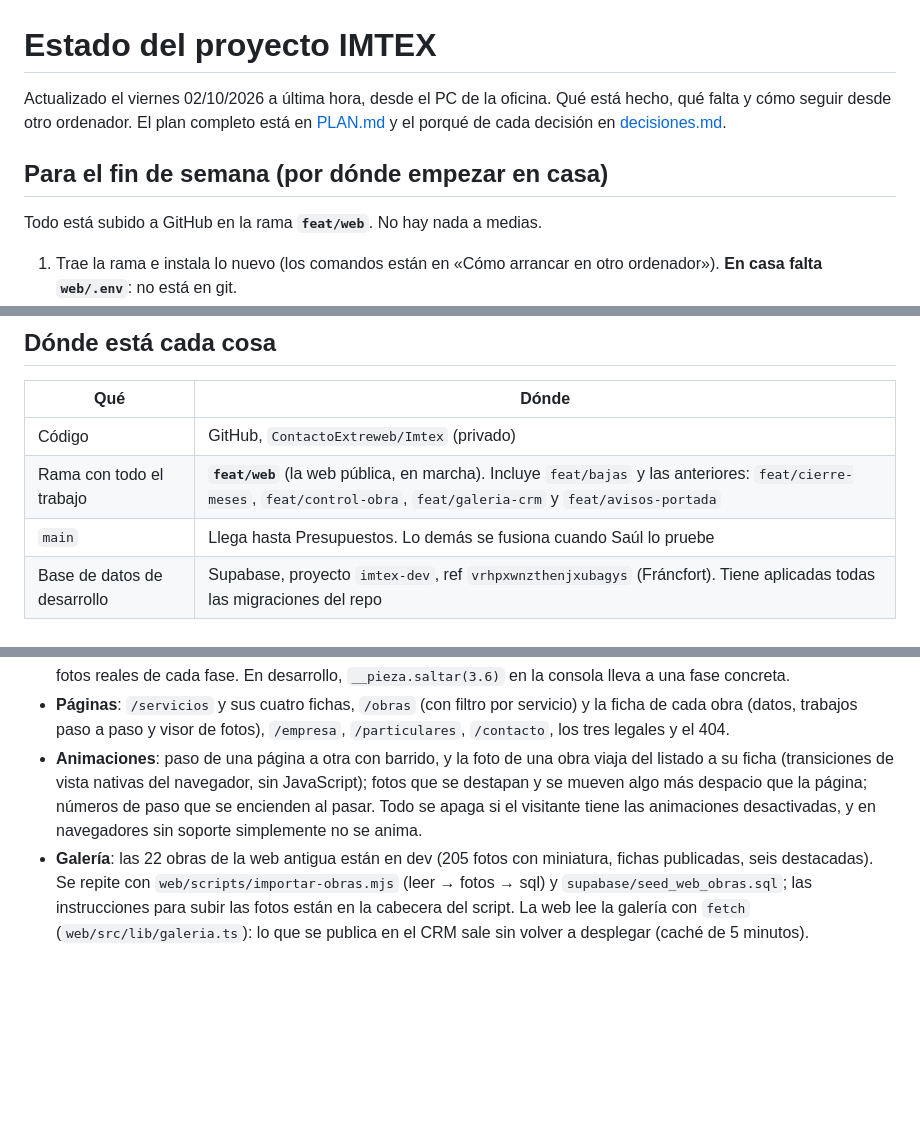
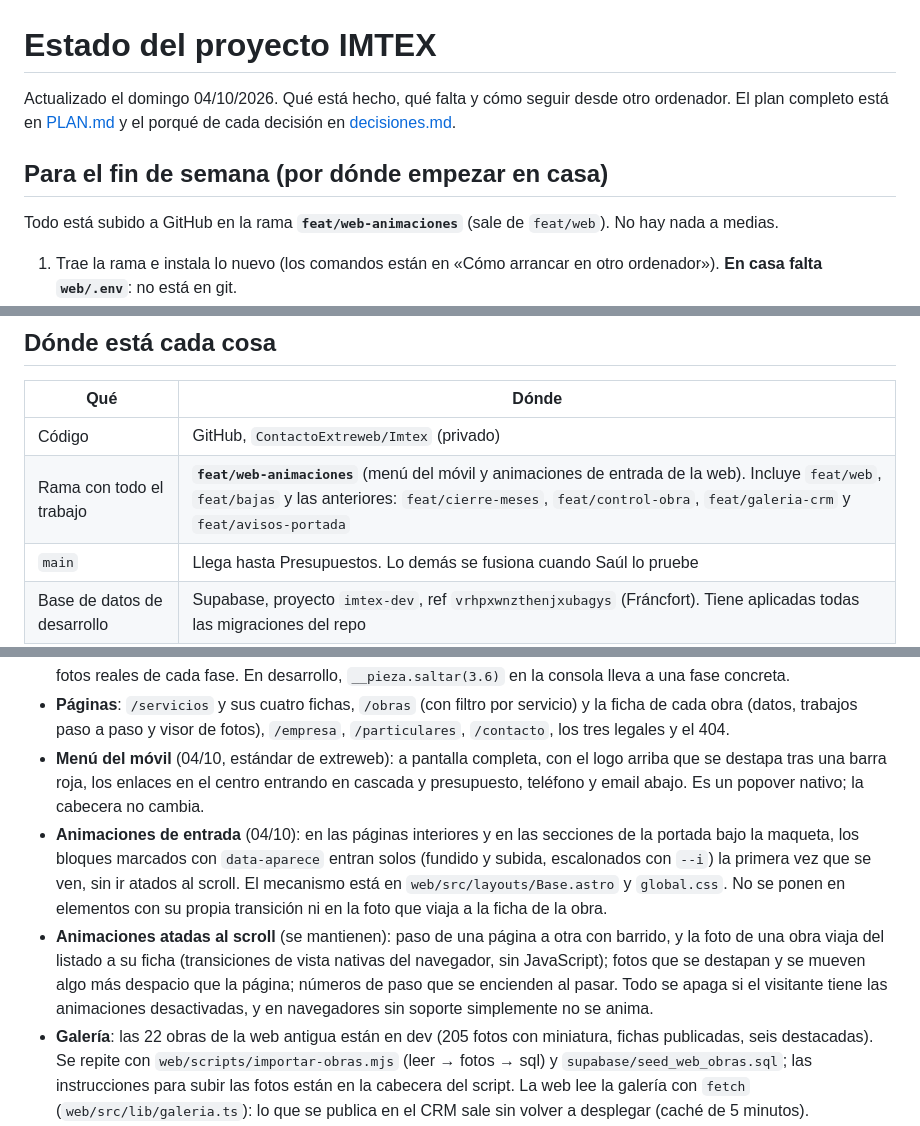
Before and after one commit to ContactoExtreweb/Imtex, a Markdown page: docs/ESTADO.md, 3 parts joined by grey strips. Rendered like a GitHub page; blank space fills up the shorter version.

Commit message:
Estado y decisiones: menú del móvil y animaciones de entrada de la web
Co-Authored-By: Claude Opus 5.5 <noreply@anthropic.com>

```diff
--- a/docs/ESTADO.md
+++ b/docs/ESTADO.md
@@ -1,11 +1,11 @@
 # Estado del proyecto IMTEX
 
-Actualizado el viernes 02/10/2026 a última hora, desde el PC de la oficina. Qué está hecho, qué falta y cómo seguir desde otro ordenador.
+Actualizado el domingo 04/10/2026. Qué está hecho, qué falta y cómo seguir desde otro ordenador.
 El plan completo está en [PLAN.md](PLAN.md) y el porqué de cada decisión en [decisiones.md](decisiones.md).
 
 ## Para el fin de semana (por dónde empezar en casa)
 
-Todo está subido a GitHub en la rama **`feat/web`**. No hay nada a medias.
+Todo está subido a GitHub en la rama **`feat/web-animaciones`** (sale de `feat/web`). No hay nada a medias.
 
 1. Trae la rama e instala lo nuevo (los comandos están en «Cómo arrancar en otro ordenador»). **En casa falta `web/.env`**: no está en git.
 2. Arranca la web (`cd web && npm run dev`) y mírala en http://localhost:4321. Los pasos están en «Qué probar → Web pública».
@@ -21,7 +21,7 @@ Todo está subido a GitHub en la rama **`feat/web`**. No hay nada a medias.
 | Qué | Dónde |
 |---|---|
 | Código | GitHub, `ContactoExtreweb/Imtex` (privado) |
-| Rama con todo el trabajo | **`feat/web`** (la web pública, en marcha). Incluye `feat/bajas` y las anteriores: `feat/cierre-meses`, `feat/control-obra`, `feat/galeria-crm` y `feat/avisos-portada` |
+| Rama con todo el trabajo | **`feat/web-animaciones`** (menú del móvil y animaciones de entrada de la web). Incluye `feat/web`, `feat/bajas` y las anteriores: `feat/cierre-meses`, `feat/control-obra`, `feat/galeria-crm` y `feat/avisos-portada` |
 | `main` | Llega hasta Presupuestos. Lo demás se fusiona cuando Saúl lo pruebe |
 | Base de datos de desarrollo | Supabase, proyecto `imtex-dev`, ref `vrhpxwnzthenjxubagys` (Fráncfort). Tiene aplicadas todas las migraciones del repo |
 | Base de datos de producción | Sin crear todavía |
@@ -98,7 +98,9 @@ Todo está subido a GitHub en la rama **`feat/web`**. No hay nada a medias.
 - **Diseño**: dirección «La obra por fases», elegida por Saúl con la skill impeccable (contrato en `web/.impeccable/surfaces/`, producto en `web/PRODUCT.md`). Tipografía Archivo variable autoalojada. **Tema oscuro por defecto**, con botón en la cabecera para pasar al claro (se recuerda en el navegador).
 - **Portada**: maqueta 3D de una esquina de cubierta (three.js, hecha con código en `web/src/scripts/pieza.ts`) que al bajar pasa por seis fases reales de obra, con las herramientas trabajando, un encuadre de cámara por fase y el logo de IMTEX pintado al final. Saúl la dio por buena. Sin WebGL, con animaciones reducidas o poca memoria, salen las fotos reales de cada fase. En desarrollo, `__pieza.saltar(3.6)` en la consola lleva a una fase concreta.
 - **Páginas**: `/servicios` y sus cuatro fichas, `/obras` (con filtro por servicio) y la ficha de cada obra (datos, trabajos paso a paso y visor de fotos), `/empresa`, `/particulares`, `/contacto`, los tres legales y el 404.
-- **Animaciones**: paso de una página a otra con barrido, y la foto de una obra viaja del listado a su ficha (transiciones de vista nativas del navegador, sin JavaScript); fotos que se destapan y se mueven algo más despacio que la página; números de paso que se encienden al pasar. Todo se apaga si el visitante tiene las animaciones desactivadas, y en navegadores sin soporte simplemente no se anima.
+- **Menú del móvil** (04/10, estándar de extreweb): a pantalla completa, con el logo arriba que se destapa tras una barra roja, los enlaces en el centro entrando en cascada y presupuesto, teléfono y email abajo. Es un popover nativo; la cabecera no cambia.
+- **Animaciones de entrada** (04/10): en las páginas interiores y en las secciones de la portada bajo la maqueta, los bloques marcados con `data-aparece` entran solos (fundido y subida, escalonados con `--i`) la primera vez que se ven, sin ir atados al scroll. El mecanismo está en `web/src/layouts/Base.astro` y `global.css`. No se ponen en elementos con su propia transición ni en la foto que viaja a la ficha de la obra.
+- **Animaciones atadas al scroll** (se mantienen): paso de una página a otra con barrido, y la foto de una obra viaja del listado a su ficha (transiciones de vista nativas del navegador, sin JavaScript); fotos que se destapan y se mueven algo más despacio que la página; números de paso que se encienden al pasar. Todo se apaga si el visitante tiene las animaciones desactivadas, y en navegadores sin soporte simplemente no se anima.
 - **Galería**: las 22 obras de la web antigua están en dev (205 fotos con miniatura, fichas publicadas, seis destacadas). Se repite con `web/scripts/importar-obras.mjs` (leer → fotos → sql) y `supabase/seed_web_obras.sql`; las instrucciones para subir las fotos están en la cabecera del script. La web lee la galería con `fetch` (`web/src/lib/galeria.ts`): lo que se publica en el CRM sale sin volver a desplegar (caché de 5 minutos).
 - **Formulario de contacto** (`web/src/pages/api/contacto.ts`): valida, tiene campo trampa y tiempo mínimo contra robots, y envía con Resend. **Sin `RESEND_API_KEY` no envía**: avisa y enseña teléfono y email. Funciona también sin JavaScript.
 - **SEO**: título, descripción y canónica (`www.imtexsl.com`) por página, Open Graph, datos estructurados (empresa, servicios y migas), `/sitemap.xml` con las obras publicadas, `robots.txt` y las redirecciones 301 de la web antigua (`web/public/_redirects`).
```
Also changed, not shown: other parts of docs/ESTADO.md (+3 -2 lines), docs/decisiones.md (+2 -0 lines).
